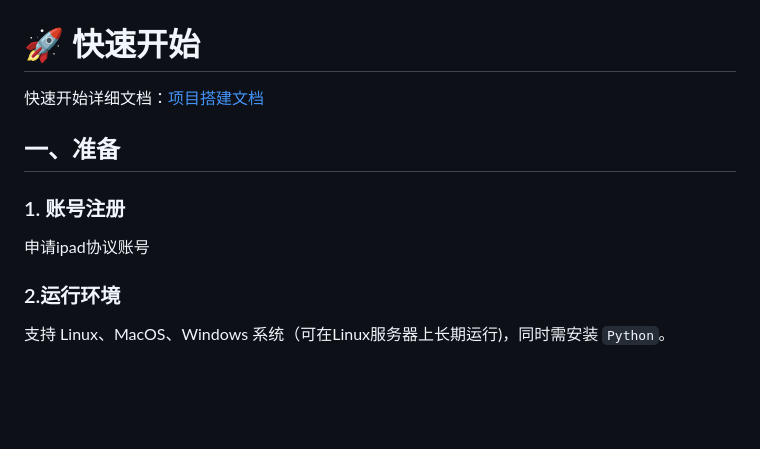
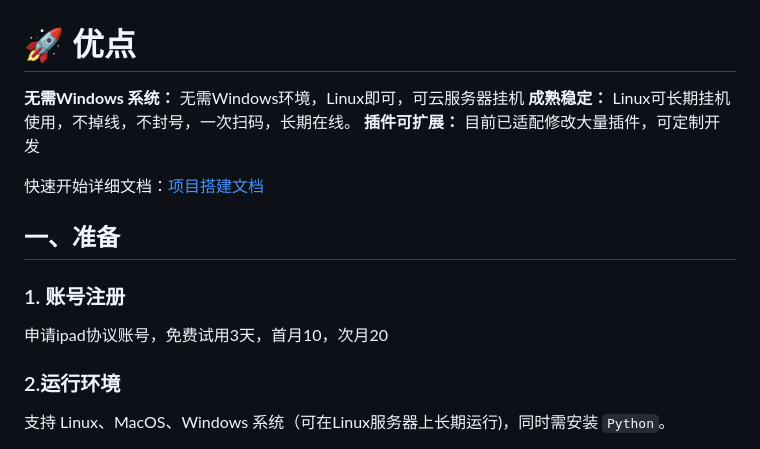
Before and after one commit to azz212/chatgpt-on-wechat-ipad, a Markdown page: README.md, the part around one of its changes. GitHub-like rendering; blank space fills up the shorter version.

```diff
--- a/README.md
+++ b/README.md
@@ -26,14 +25,18 @@
 
 
 
-# 🚀 快速开始
+# 🚀 优点
+**无需Windows 系统：**  无需Windows环境，Linux即可，可云服务器挂机
+**成熟稳定：**  Linux可长期挂机使用，不掉线，不封号，一次扫码，长期在线。
+**插件可扩展：**  目前已适配修改大量插件，可定制开发
+
 
 快速开始详细文档：[项目搭建文档](https://docs.link-ai.tech/cow/quick-start)
 
 ## 一、准备
 
 ### 1. 账号注册
-申请ipad协议账号
+申请ipad协议账号，免费试用3天，首月10，次月20
 ### 2.运行环境
 
 支持 Linux、MacOS、Windows 系统（可在Linux服务器上长期运行)，同时需安装 `Python`。
```
Also changed, not shown: other parts of README.md (+5 -6 lines), docs/images/KFC.jpg (added), docs/images/idiom.jpg (added), docs/images/morning.jpg (added), 1 other file.
